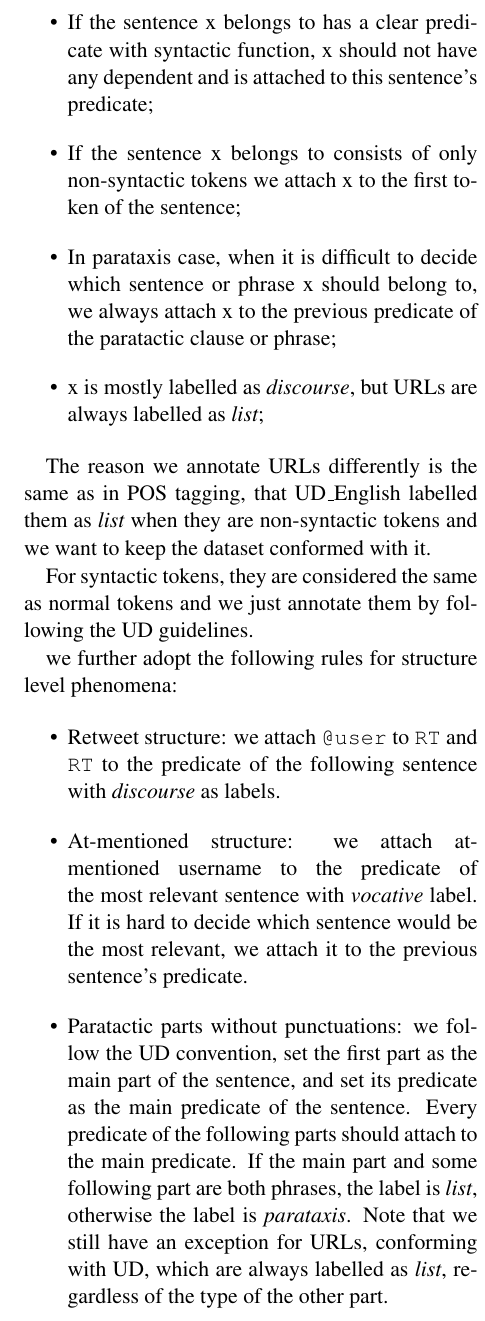
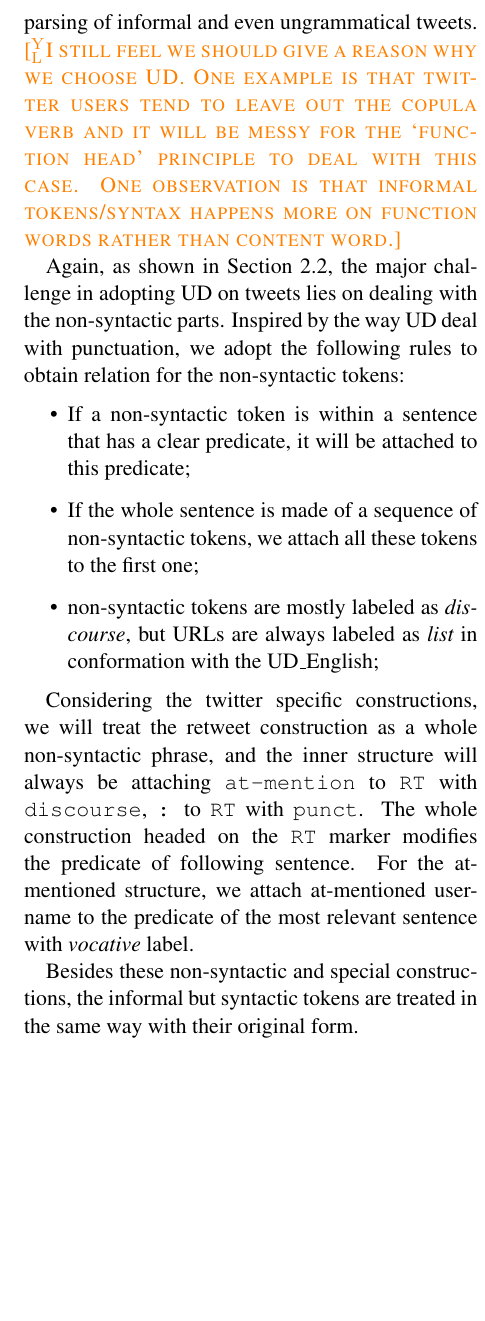
Before and after one commit to zhu-y11/TweeParPaper, a LaTeX paper (paper.tex): part of one column of page 4 of 6, cut at the place of the change, the shorter picture padded with empty space. Compiled offline with pdfLaTeX.

Commit message:
revise 2.3, leave out the discussion.

```diff
--- a/paper.tex
+++ b/paper.tex
@@ -307,31 +307,33 @@ What's more, as \newcite{gimpel-EtAl:2011:ACL-HLT2011} mentioned, only a small p
 
 \subsection{Dependency Annotation}
 
+We adopt universal dependency (UD) \cite{Marneffe2014UniversalSD} v2 guideline to annotate the syntax relations between tokens in tweets.
+UD was designed to handle the variant syntactic phenomenons across different languages and we expect its `context head' principle will bring convenience to the parsing of informal and even ungrammatical tweets.
+\yjcomment{I still feel we should give a reason why we choose UD. One example is that twitter users tend to leave out the copula verb and it will be messy for the `function head' principle to deal with this case. One observation is that informal tokens/syntax happens more on function words rather than content word.}
+%We follow the UD v2 syntax guideline and the English specific {\it universal dependency relations} to annotate our data.
 
-We follow the UD V2 syntax guideline and the English specific Universal Dependency Relations to annotate our data.
-
-In token level phenomena, we adopt the following rules for non-syntactic tokens, denoted as x:
-
+%In token level phenomena, we adopt the following rules for non-syntactic tokens, denoted as x:
+Again, as shown in Section \ref{sec:pos-anno}, the major challenge in adopting UD on tweets lies on dealing with the non-syntactic parts.
+Inspired by the way UD deal with punctuation, we adopt the following rules to obtain relation for the non-syntactic tokens:
 \begin{itemize}
-\item If the sentence x belongs to has a clear predicate with syntactic function, x should not have any dependent and is attached to this sentence’s predicate;
-\item If the sentence x belongs to consists of only non-syntactic tokens we attach x to the first token of the sentence;
-\item In parataxis case, when it is difficult to decide which sentence or phrase x should belong to, we always attach x to the previous predicate of the paratactic clause or phrase;
-\item x is mostly labelled as {\it discourse}, but URLs are always labelled as {\it list};
+\item If a non-syntactic token is within a sentence that has a clear predicate, it will be attached to this predicate;
+\item If the whole sentence is made of a sequence of non-syntactic tokens, we attach all these tokens to the first one;
+%\item In parataxis case, when it is difficult to decide which sentence or phrase x should belong to, we always attach x to the previous predicate of the paratactic clause or phrase;
+\item non-syntactic tokens are mostly labeled as {\it discourse}, but URLs are always labeled as {\it list} in conformation with the UD\_English;
 \end{itemize}
 
-The reason we annotate URLs differently is the same as in POS tagging, that UD\_English labelled them as {\it list} when they are non-syntactic tokens and we want to keep the dataset conformed with it.
+Considering the twitter specific constructions, we will treat the retweet construction as a whole non-syntactic phrase, and the inner structure will always be attaching {\tt at-mention} to {\tt RT} with {\tt discourse}, {\tt :} to {\tt RT} with {\tt punct}.
+The whole construction headed on the {\tt RT} marker modifies the predicate of following sentence.
+For the at-mentioned structure, we attach at-mentioned username to the predicate of the most relevant sentence with {\it vocative} label.
+%If it is hard to decide which sentence would be the most relevant, we attach it to the previous sentence's predicate.
+	%\item Paratactic parts without punctuations: we follow the UD convention, set the first part as the main part of the sentence, and set its predicate as the main predicate of the sentence. Every predicate of the following parts should attach to the main predicate. If the main part and some following part are both phrases, the label is {\it list}, otherwise the label is {\it parataxis}. Note that we still have an exception for URLs, conforming with UD, which are always labelled as {\it list}, regardless of the type of the other part.
+%\end{itemize}
 
-For syntactic tokens, they are considered the same as normal tokens and we just annotate them by following the UD guidelines.
+Besides these non-syntactic and special constructions, the informal but syntactic tokens are treated in the same way with their original form.
 
-we further adopt the following rules for structure level phenomena:
+%We further adopt the following rules for structure level phenomena:
 
-\begin{itemize}
-\item Retweet structure: we attach {\tt @user} to {\tt RT} and {\tt RT} to the predicate of the following sentence with {\it discourse} as labels.
-\item At-mentioned structure: we attach at-mentioned username to the predicate of the most relevant sentence with {\it vocative} label. If it is hard to decide which sentence would be the most relevant, we attach it to the previous sentence's predicate.
-\item Paratactic parts without punctuations: we follow the UD convention, set the first part as the main part of the sentence, and set its predicate as the main predicate of the sentence. Every predicate of the following parts should attach to the main predicate. If the main part and some following part are both phrases, the label is {\it list}, otherwise the label is {\it parataxis}. Note that we still have an exception for URLs, conforming with UD, which are always labelled as {\it list}, regardless of the type of the other part.
-\end{itemize}
 
 % unlabelled, Informal
 % exclude non-syntactic tokens, punctuations
 % Annotation conventions
-\newcite{kong-EtAl:2014:EMNLP2014} built a syntactic treebank of tweets called Tweebank using Gimpel et al.'s POS tagset.
@@ -344,8 +345,13 @@ Last, \newcite{kong-EtAl:2014:EMNLP2014} adopt the ``Yamada-Matsumoto" conventio
+\yjcomment{We can put the ellipsis example in as a comparison of the `function headed' Yamada dependency and `content head' UD dependency.}
+%Second, most of Tweebank was built in a day by two dozen annotators, most of whom had only cursory training in the annotation scheme~\cite{kong-EtAl:2014:EMNLP2014}. We think, after investigation, that despite the speed, the quality of data is still to be improved. We follow strictly the UD annotation guideline and only make twitter specific conventions when there is no suitable convention to adopt in UD guideline or no relevant data found in UD\_English.
+%Third, \newcite{kong-EtAl:2014:EMNLP2014} developed a first-order sequence model to filter out the non-syntactic tokens and punctuations, and exclude them before parsing.
+%It is very different from most of the annotation conventions, especially for UD conventions. We believe that every token should be included in the dependency tree, whether they have syntactic functions or are to be evaluated in the end, as in most of the conventions, so we annotate all tokens.
+%Last, \newcite{kong-EtAl:2014:EMNLP2014} adopt the ``Yamada-Matsumoto" conventions~\cite{Yamada03statisticaldependency}, where auxiliary verbs are parents of main verbs, and prepositions are parents of their arguments, in contrast to UD conventions, where content words are put into the primacy, and dependency relations hold primarily between them, rather than being indirect relations mediated by function words. Auxiliary verbs and prepositions are all function words, and are attached to the most related content words in UD.
 
-
-
-\subsection{Tweebank V2}
-We present Tweebank V2, a version 2 of Tweebank~\cite{kong-EtAl:2014:EMNLP2014}.
+\subsection{Data Collection}
+\yjcomment{This section is un-finished.}
+Following the guideline mentioned above, we create a new annotated Twitter treebank, which we call tweebank v2.
+%We present tweebank v2, a version 2 of tweebank~\cite{kong-EtAl:2014:EMNLP2014}.
 
 %data aquisition/statistics
 The tweet source of Tweebank V2 consists of three parts.
```
Also changed, not shown: shortdb.bib (+6 -0 lines), paper.pdf, paper.tex (17 more changed lines).
